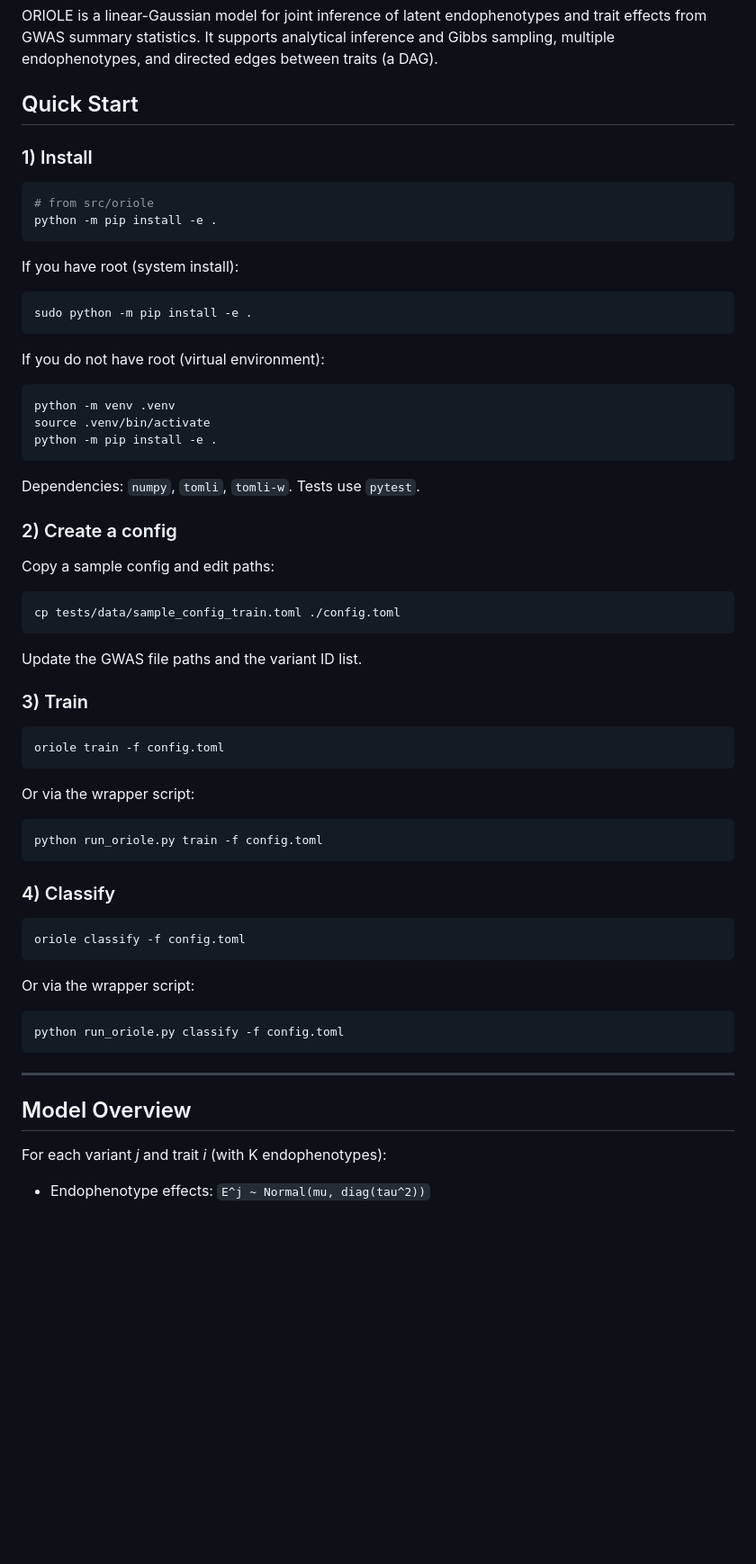
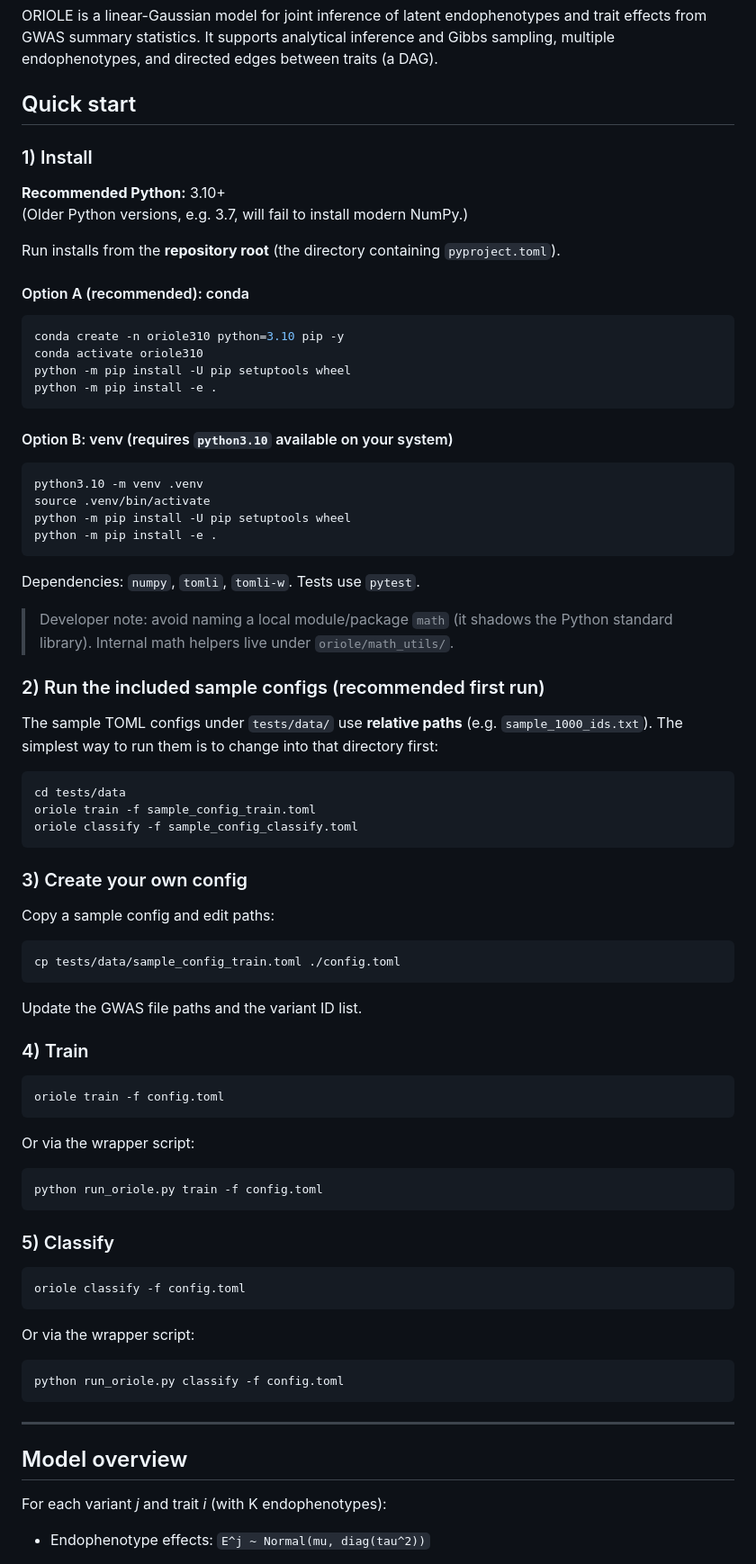
Before and after one commit to flannick/oriole, a Markdown page: README.md, the part around one of its changes. Shown at 90% size. Drawn GitHub-style; blank space fills up the shorter version.

````diff
--- a/README.md
+++ b/README.md
@@ -4,32 +4,51 @@ ORIOLE is a linear-Gaussian model for joint inference of latent endophenotypes a
 trait effects from GWAS summary statistics. It supports analytical inference and
 Gibbs sampling, multiple endophenotypes, and directed edges between traits (a DAG).
 
-## Quick Start
+## Quick start
 
 ### 1) Install
 
+**Recommended Python:** 3.10+
+(Older Python versions, e.g. 3.7, will fail to install modern NumPy.)
+
+Run installs from the **repository root** (the directory containing `pyproject.toml`).
+
+#### Option A (recommended): conda
+
 ```bash
-# from src/oriole
+conda create -n oriole310 python=3.10 pip -y
+conda activate oriole310
+python -m pip install -U pip setuptools wheel
 python -m pip install -e .
 ```
 
-If you have root (system install):
+#### Option B: venv (requires `python3.10` available on your system)
 
 ```bash
-sudo python -m pip install -e .
-```
-
-If you do not have root (virtual environment):
-
-```bash
-python -m venv .venv
+python3.10 -m venv .venv
 source .venv/bin/activate
+python -m pip install -U pip setuptools wheel
 python -m pip install -e .
 ```
 
 Dependencies: `numpy`, `tomli`, `tomli-w`. Tests use `pytest`.
 
-### 2) Create a config
+> Developer note: avoid naming a local module/package `math` (it shadows the Python
+> standard library). Internal math helpers live under `oriole/math_utils/`.
+
+### 2) Run the included sample configs (recommended first run)
+
+The sample TOML configs under `tests/data/` use **relative paths** (e.g.
+`sample_1000_ids.txt`). The simplest way to run them is to change into that
+directory first:
+
+```bash
+cd tests/data
+oriole train -f sample_config_train.toml
+oriole classify -f sample_config_classify.toml
+```
+
+### 3) Create your own config
 
 Copy a sample config and edit paths:
 
@@ -39,7 +58,7 @@ cp tests/data/sample_config_train.toml ./config.toml
 
 Update the GWAS file paths and the variant ID list.
 
-### 3) Train
+### 4) Train
 
 ```bash
 oriole train -f config.toml
@@ -51,7 +70,7 @@ Or via the wrapper script:
 python run_oriole.py train -f config.toml
 ```
 
-### 4) Classify
+### 5) Classify
 
 ```bash
 oriole classify -f config.toml
@@ -65,7 +84,7 @@ python run_oriole.py classify -f config.toml
 
 ---
 
-## Model Overview
+## Model overview
 
 For each variant *j* and trait *i* (with K endophenotypes):
 
````
Also changed, not shown: other parts of README.md (+8 -8 lines).
